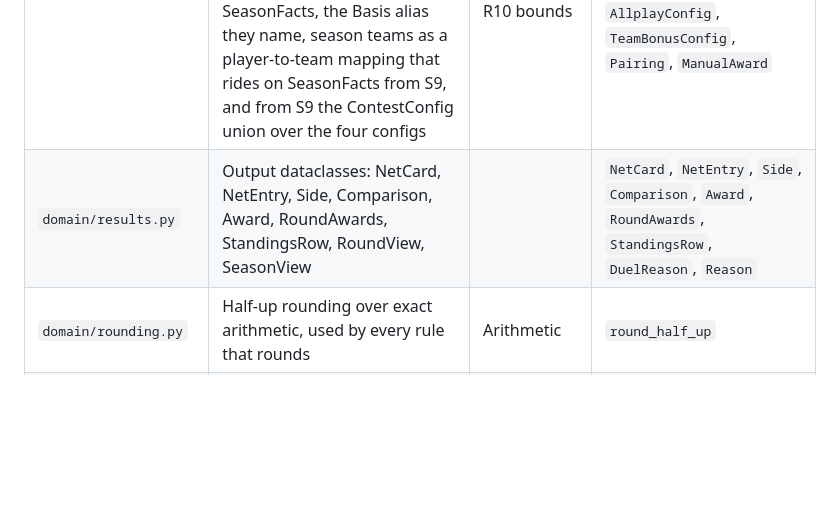
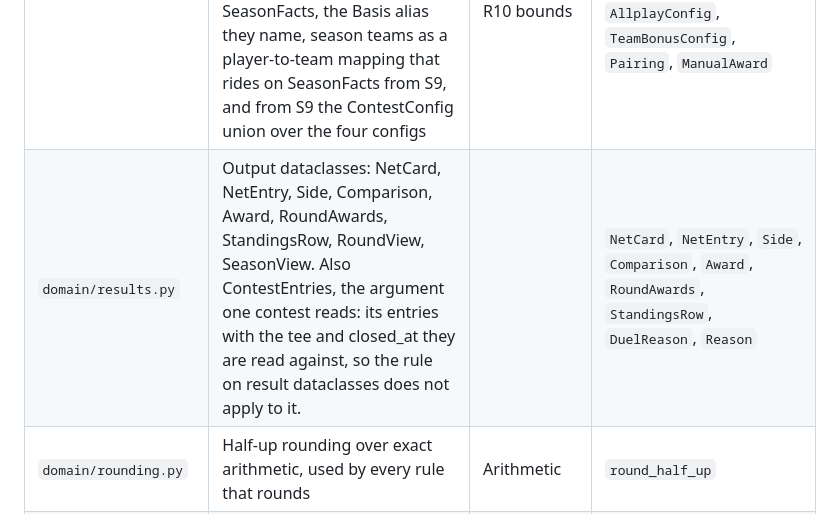
Before and after one commit to dedwardn/golf-league, a Markdown page: docs/ARCHITECTURE.md, the part around the change. Drawn GitHub-style; blank space fills up the shorter version.

Commit message:
Docs: results.py also holds the contest input bundle
Co-Authored-By: Claude Opus 5 <noreply@anthropic.com>

```diff
--- a/docs/ARCHITECTURE.md
+++ b/docs/ARCHITECTURE.md
@@ -33,7 +33,7 @@ One concept, one module. The public API column is filled in by `/finish` as modu
 | Module | Owns | Rules | Public API |
 |---|---|---|---|
 | `domain/facts.py` | Input dataclasses and their shape checks: Tee, Card, IndexRule, StandingsRule, Segment, DuelConfig, FieldConfig, AllplayConfig, TeamBonusConfig, Pairing, ManualAward, RoundFacts, SeasonFacts, the Basis alias they name, season teams as a player-to-team mapping that rides on SeasonFacts from S9, and from S9 the ContestConfig union over the four configs | R13 shapes, R5, R9 and R10 bounds | `Basis`, `Tee`, `Card`, `IndexRule`, `StandingsRule`, `Segment`, `DuelConfig`, `FieldConfig`, `AllplayConfig`, `TeamBonusConfig`, `Pairing`, `ManualAward` |
-| `domain/results.py` | Output dataclasses: NetCard, NetEntry, Side, Comparison, Award, RoundAwards, StandingsRow, RoundView, SeasonView |  | `NetCard`, `NetEntry`, `Side`, `Comparison`, `Award`, `RoundAwards`, `StandingsRow`, `DuelReason`, `Reason` |
+| `domain/results.py` | Output dataclasses: NetCard, NetEntry, Side, Comparison, Award, RoundAwards, StandingsRow, RoundView, SeasonView. Also ContestEntries, the argument one contest reads: its entries with the tee and closed_at they are read against, so the rule on result dataclasses does not apply to it. |  | `NetCard`, `NetEntry`, `Side`, `Comparison`, `Award`, `RoundAwards`, `StandingsRow`, `DuelReason`, `Reason` |
 | `domain/rounding.py` | Half-up rounding over exact arithmetic, used by every rule that rounds | Arithmetic | `round_half_up` |
 | `domain/strokes.py` | Playing handicap, stroke allocation, net card, stableford points | R1 R2 R3 | `playing_handicap`, `allocate_strokes`, `net_card`, `stableford_points` |
 | `domain/index.py` | Differential, index update, replay of a player's cards | R4 R5 R6 | `differential_tenths`, `next_index_tenths`, `index_by_card_tenths` |
```
